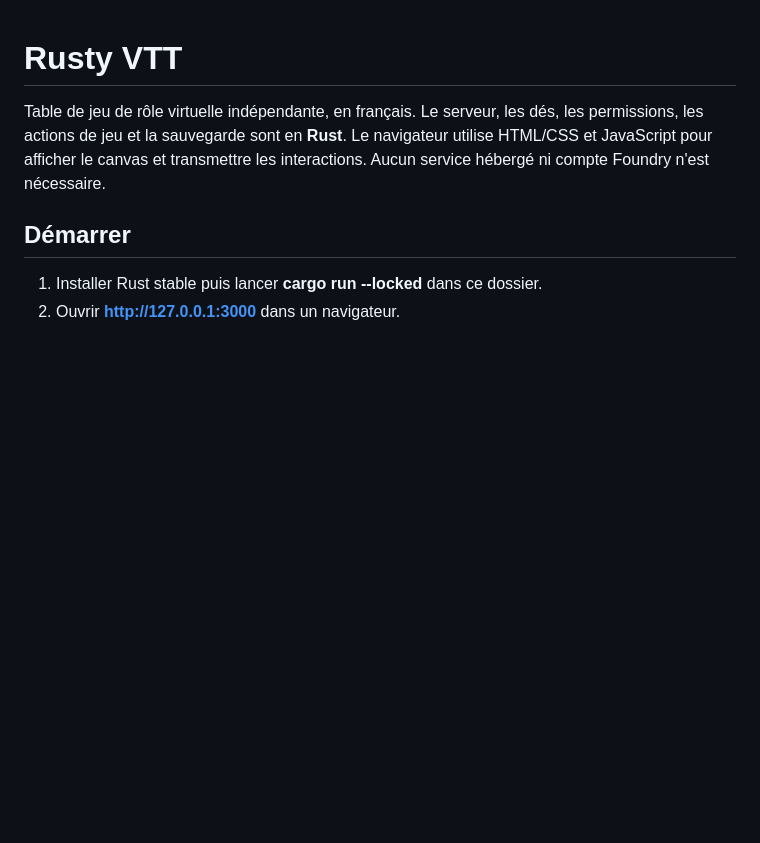
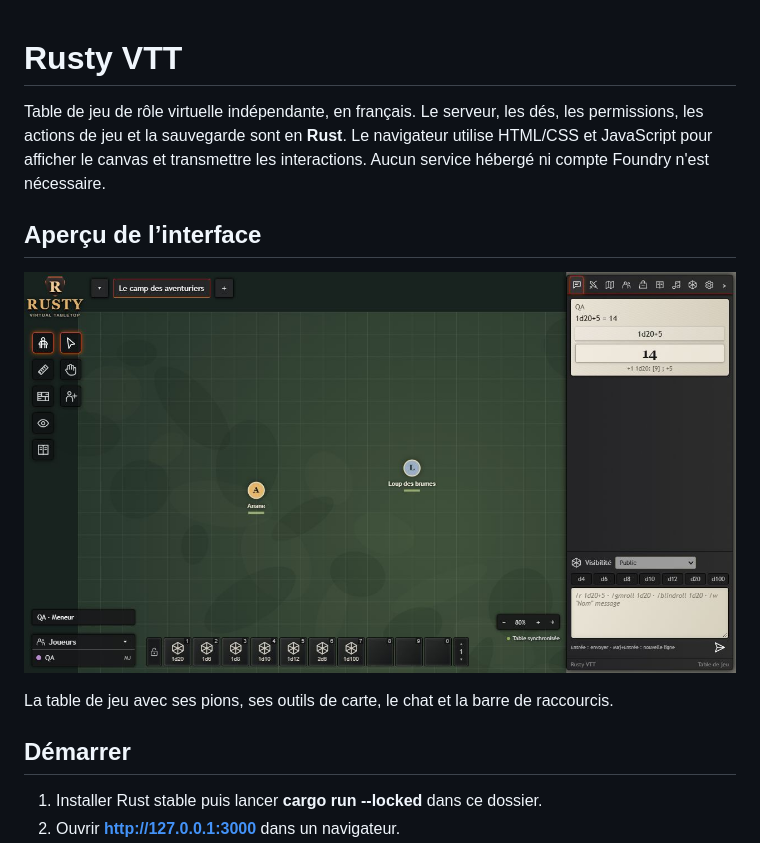
Before and after one commit to Virlez/rusty-vtt, a Markdown page: README.md, the part around the change. GitHub-like rendering; blank space fills up the shorter version.

Commit message:
docs: add interface preview to README (#2)

```diff
--- a/README.md
+++ b/README.md
@@ -1,6 +1,12 @@
 # Rusty VTT
 
 Table de jeu de rôle virtuelle indépendante, en français. Le serveur, les dés, les permissions, les actions de jeu et la sauvegarde sont en **Rust**. Le navigateur utilise HTML/CSS et JavaScript pour afficher le canvas et transmettre les interactions. Aucun service hébergé ni compte Foundry n'est nécessaire.
+
+## Aperçu de l’interface
+
+![Interface de Rusty VTT : carte quadrillée avec pions, outils à gauche, chat et jets de dés à droite.](docs/qa-audit-ui.jpg)
+
+La table de jeu avec ses pions, ses outils de carte, le chat et la barre de raccourcis.
 
 ## Démarrer
 
```
